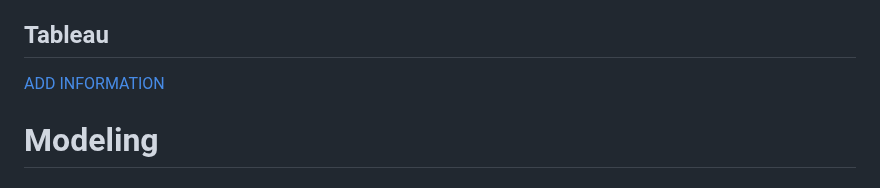
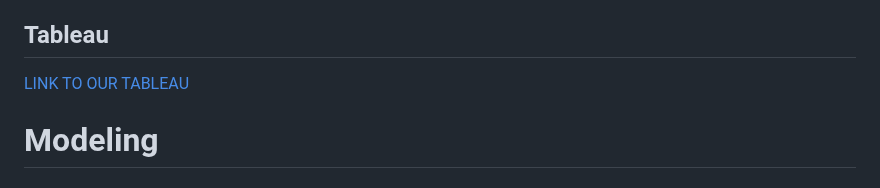
Before and after one commit to hmmclean/Machine-Learning-Project_Project-4, a Markdown page: README.md, the part around the change. Rendered like a GitHub page.

```diff
--- a/README.md
+++ b/README.md
@@ -138,7 +138,7 @@ On the other hand, when we request game data, the process is similar. The middle
 - The initial data collection from the RPSLS website was pushed into our database. After it was downloaded from the database and transformed, it was loaded into the deep learning models.
 
 ## Tableau
-[ADD INFORMATION](https://public.tableau.com/app/profile/tia.scott/viz/RPSLSOverview/ComputerV_PlayerChoice)
+[LINK TO OUR TABLEAU](https://public.tableau.com/app/profile/tia.scott/viz/RPSLSOverview/ComputerV_PlayerChoice)
 
 
 # Modeling
```
